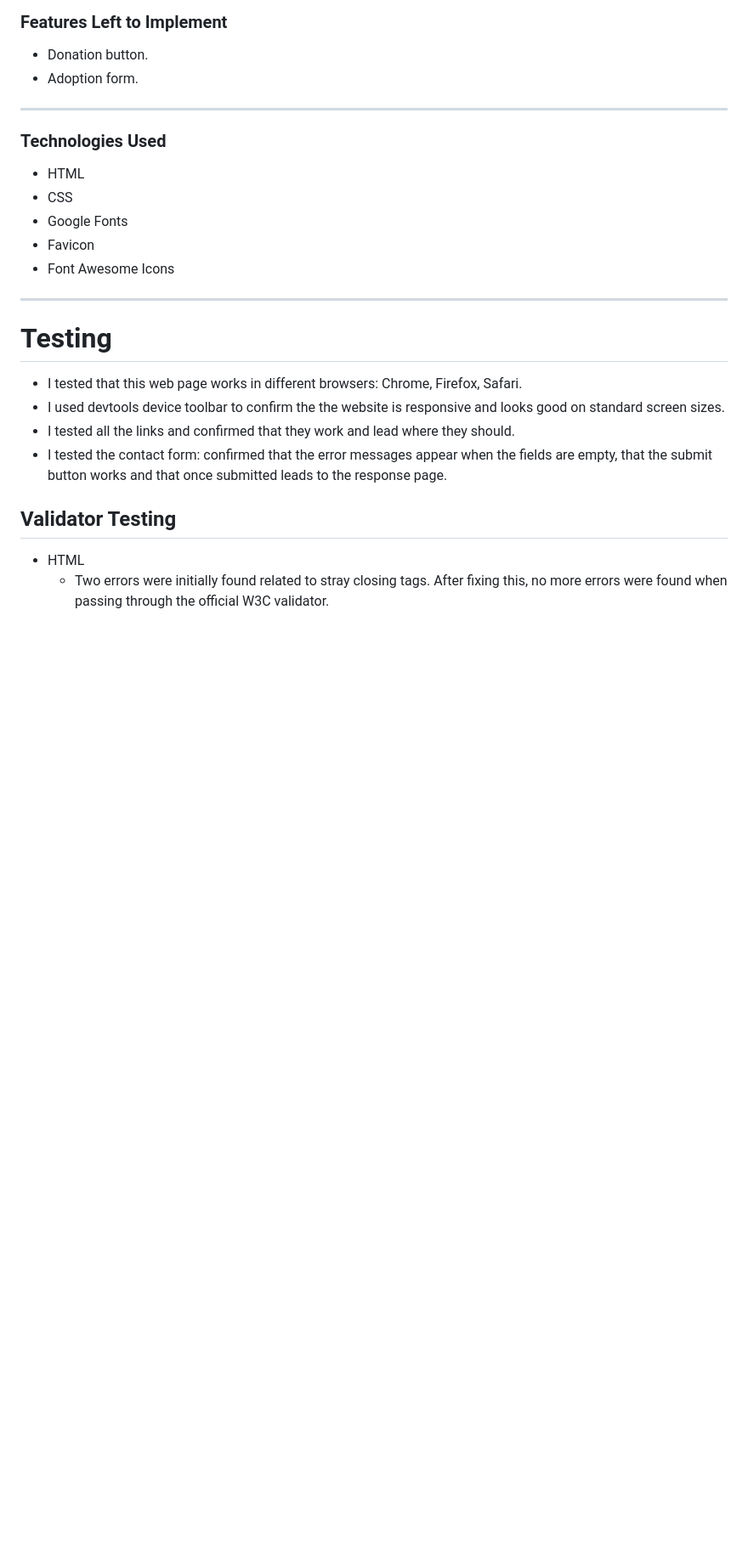
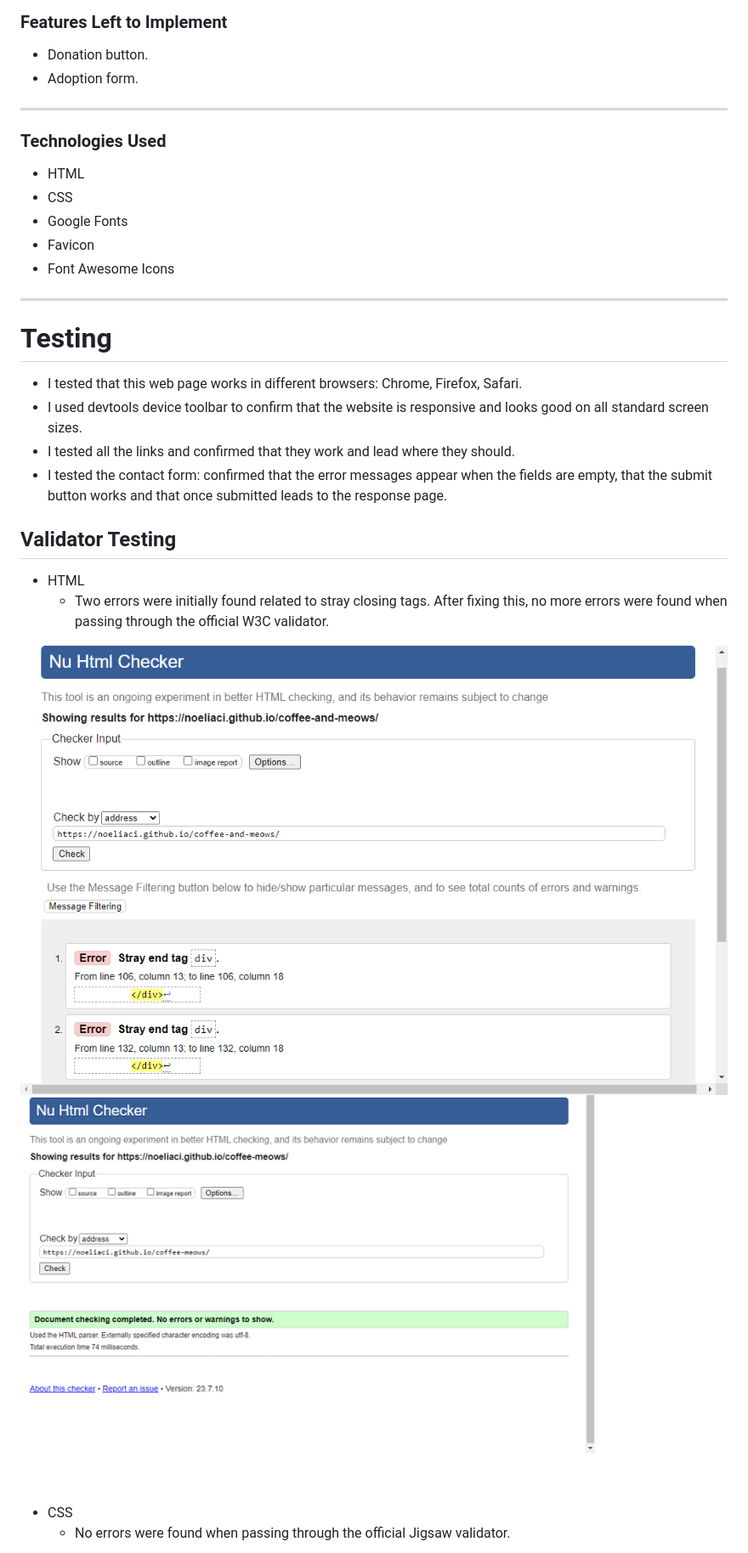
Before and after one commit to NoeliaCI/coffee-meows, a Markdown page: README.md, the part around one of its changes. Shown at 85% size. Drawn GitHub-style; blank space fills up the shorter version.

Commit message:
Add validator testing section to the readme file

```diff
--- a/README.md
+++ b/README.md
@@ -141,7 +141,7 @@
 # Testing
 
 * I tested that this web page works in different browsers: Chrome, Firefox, Safari.
-* I used devtools device toolbar to confirm the the website is responsive and looks good on standard screen sizes.
+* I used devtools device toolbar to confirm that the website is responsive and looks good on all standard screen sizes.
 * I tested all the links and confirmed that they work and lead where they should.
 * I tested the contact form: confirmed that the error messages appear when the fields are empty, that the submit button works and that once submitted leads to the response page.
 
@@ -149,5 +149,9 @@
 * HTML
   * Two errors were initially found related to stray closing tags. After fixing this, no more errors were found when passing through the official W3C validator.
 
+![Html validator errors](assets/documentation/html-validator-errors.png)
+![Html validator no errors](assets/documentation/html-validator-no-errors.png)
 
+* CSS
+  * No errors were found when passing through the official Jigsaw validator.
 
```
Also changed, not shown: other parts of README.md (+22 -0 lines).
